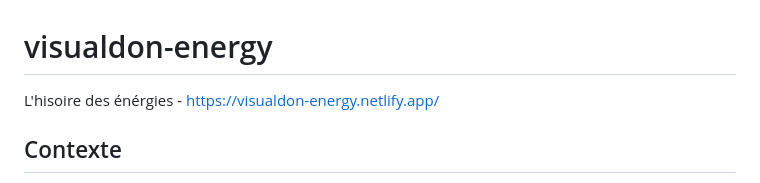
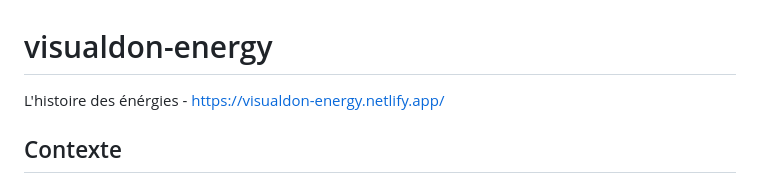
Before and after one commit to Daniel-Mendes/visualdon-energy, a Markdown page: README.md, the part around the change. Rendered like a GitHub page.

Commit message:
Fix typo README.md

```diff
--- a/README.md
+++ b/README.md
@@ -1,6 +1,6 @@
 # visualdon-energy
 
-L'hisoire des énérgies - https://visualdon-energy.netlify.app/
+L'histoire des énérgies - https://visualdon-energy.netlify.app/
 
 ## Contexte
 
```
